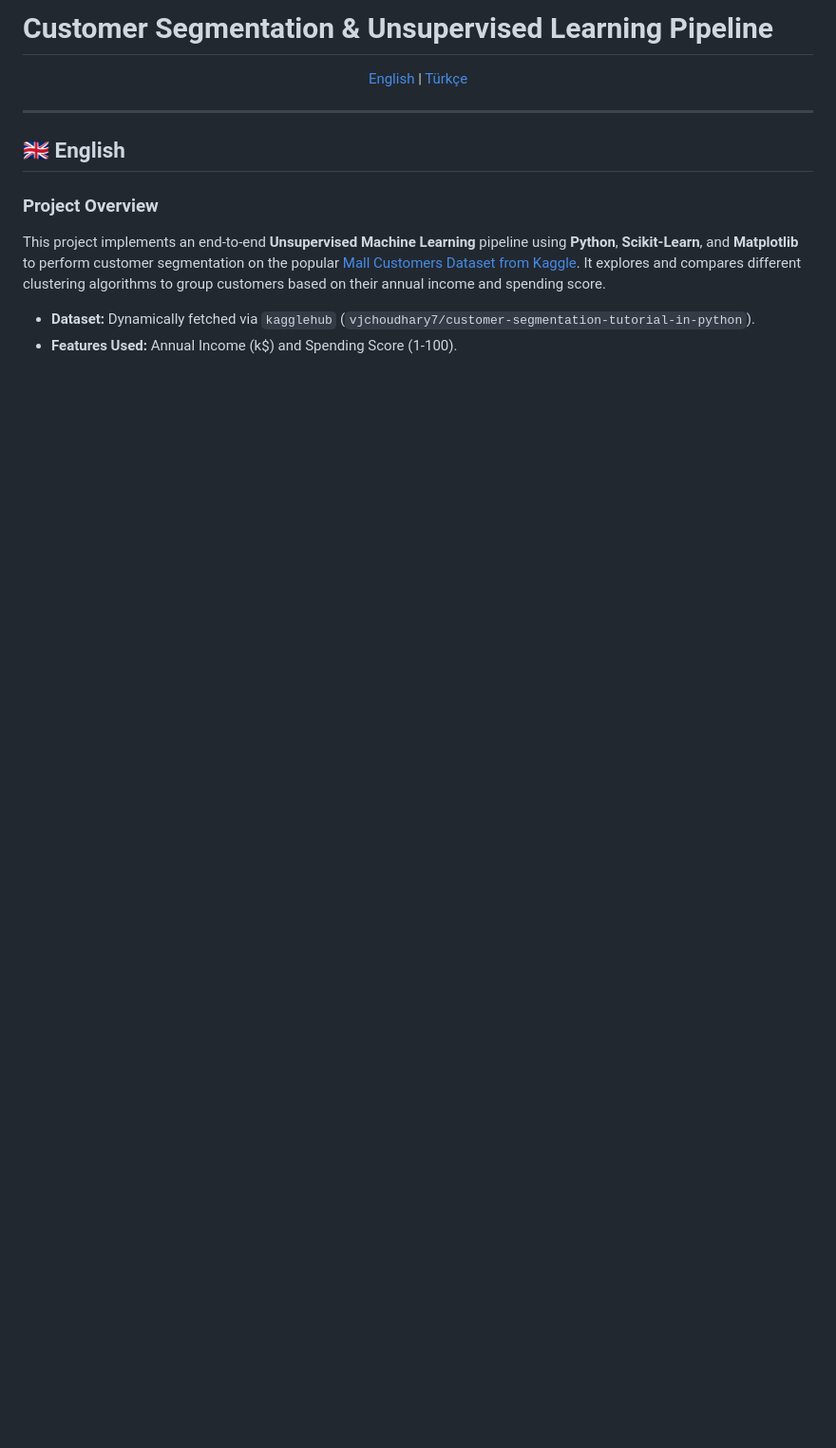
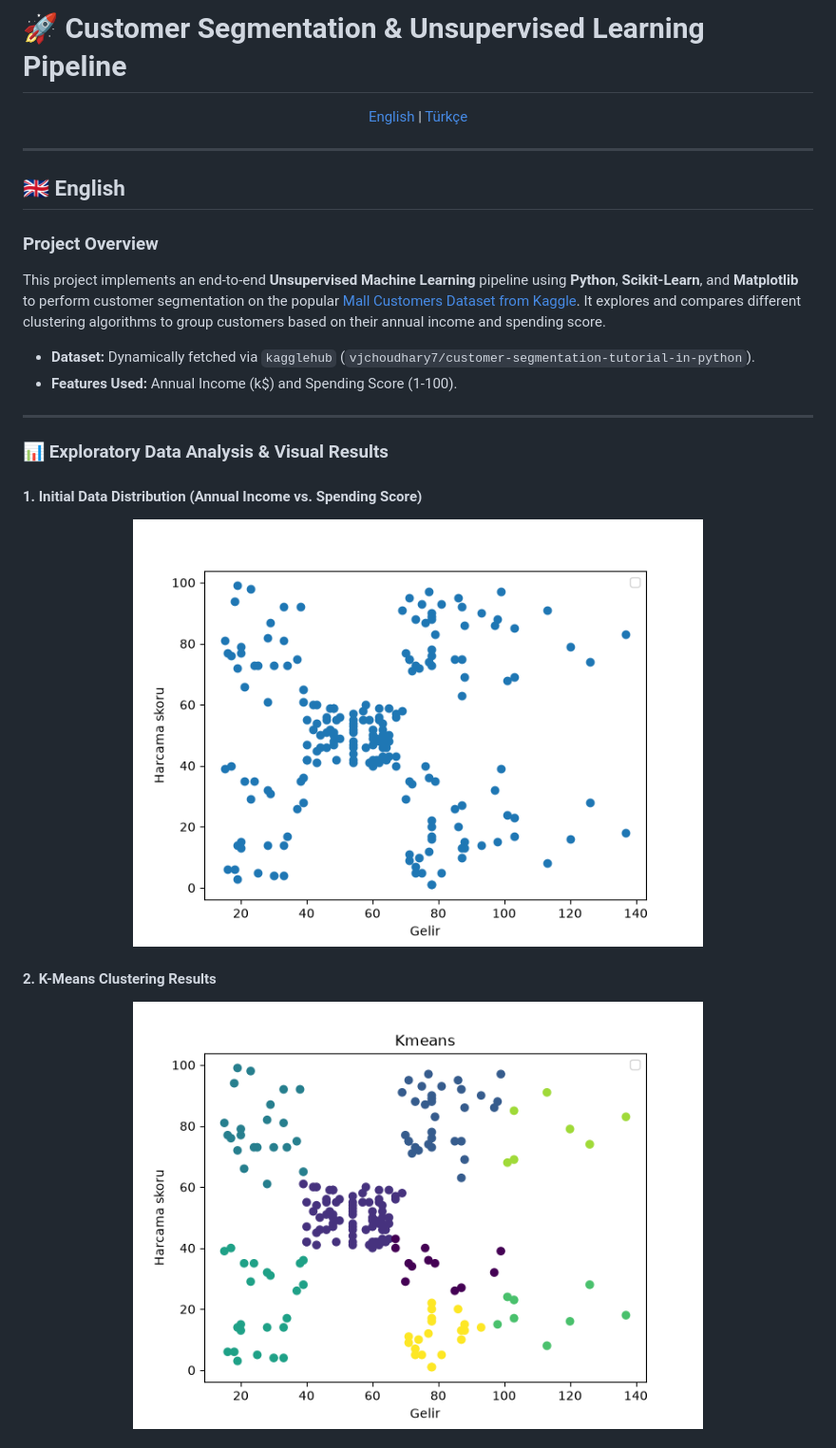
Before and after one commit to mali21ezgin/Machine-Learning-Practices, a Markdown page: Customer-Segmentation/README.md, the part around one of its changes. Shown at 95% size. Rendered like a GitHub page; pictures changed too: Customer-Segmentation/images/1.png (added), Customer-Segmentation/images/k-means.png (added); blank space fills up the shorter version.

```diff
--- a/Customer-Segmentation/README.md
+++ b/Customer-Segmentation/README.md
@@ -1,4 +1,4 @@
-# Customer Segmentation & Unsupervised Learning Pipeline
+# 🚀 Customer Segmentation & Unsupervised Learning Pipeline
 
 <p align="center">
   <a href="#english">English</a> | <a href="#türkçe">Türkçe</a>
@@ -13,3 +13,18 @@ This project implements an end-to-end **Unsupervised Machine Learning** pipeline
 
 - **Dataset:** Dynamically fetched via `kagglehub` (`vjchoudhary7/customer-segmentation-tutorial-in-python`).
 - **Features Used:** Annual Income (k$) and Spending Score (1-100).
+
+---
+
+### 📊 Exploratory Data Analysis & Visual Results
+
+#### 1. Initial Data Distribution (Annual Income vs. Spending Score)
+<p align="center">
+  <img src="images/1.png" alt="Initial Distribution" width="600"/>
+</p>
+
+#### 2. K-Means Clustering Results
+<p align="center">
+  <img src="images/k-means.png" alt="K-Means Clustering" width="600"/>
+</p>
+
```
Also changed, not shown: other parts of Customer-Segmentation/README.md (+37 -0 lines), Customer-Segmentation/images/DBSCAN.png (added), Customer-Segmentation/images/hiyerarşik.png (added).
